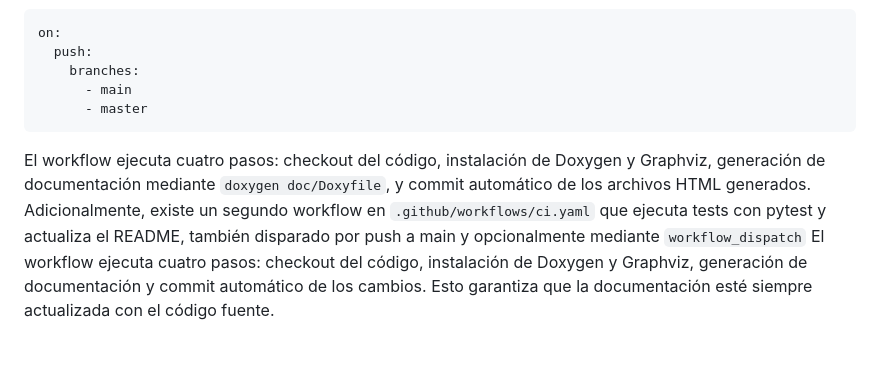
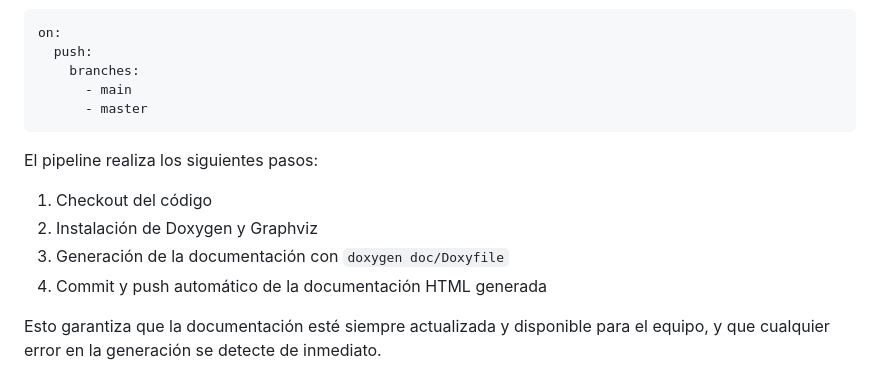
Before and after one commit to sdurutr436/DE-2526_DAW_u1_action2-SDUDAW2, a Markdown page: README.md, the part around one of its changes. Drawn GitHub-style; blank space fills up the shorter version.

````diff
--- a/README.md
+++ b/README.md
@@ -69,5 +133,11 @@ on:
       - master
 ```
 
-El workflow ejecuta cuatro pasos: checkout del código, instalación de Doxygen y Graphviz, generación de documentación mediante `doxygen doc/Doxyfile`, y commit automático de los archivos HTML generados. Adicionalmente, existe un segundo workflow en `.github/workflows/ci.yaml` que ejecuta tests con pytest y actualiza el README, también disparado por push a main y opcionalmente mediante `workflow_dispatch`
-El workflow ejecuta cuatro pasos: checkout del código, instalación de Doxygen y Graphviz, generación de documentación y commit automático de los cambios. Esto garantiza que la documentación esté siempre actualizada con el código fuente.
+El pipeline realiza los siguientes pasos:
+
+1. Checkout del código
+2. Instalación de Doxygen y Graphviz
+3. Generación de la documentación con `doxygen doc/Doxyfile`
+4. Commit y push automático de la documentación HTML generada
+
+Esto garantiza que la documentación esté siempre actualizada y disponible para el equipo, y que cualquier error en la generación se detecte de inmediato.
````
Also changed, not shown: other parts of README.md (+85 -21 lines).
